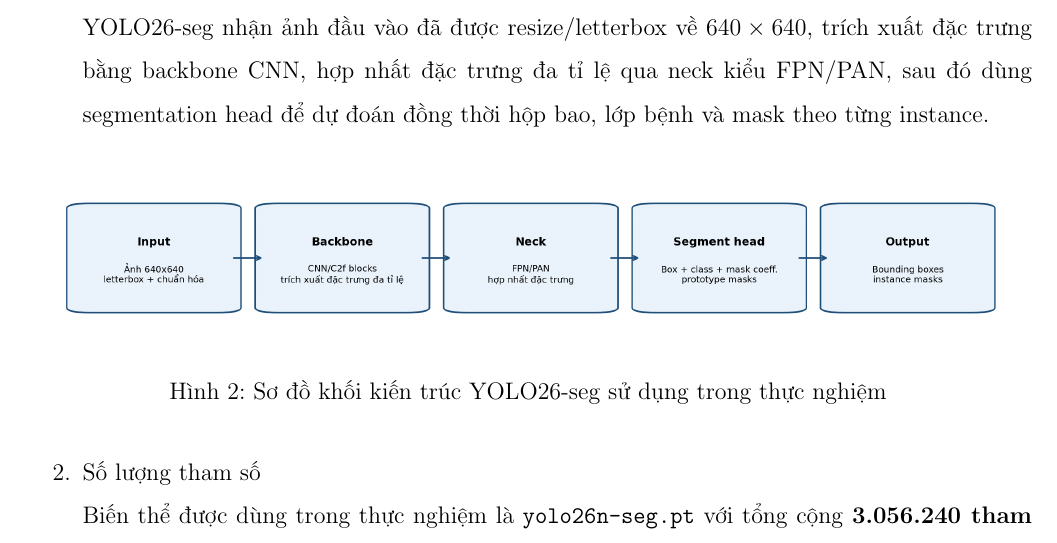
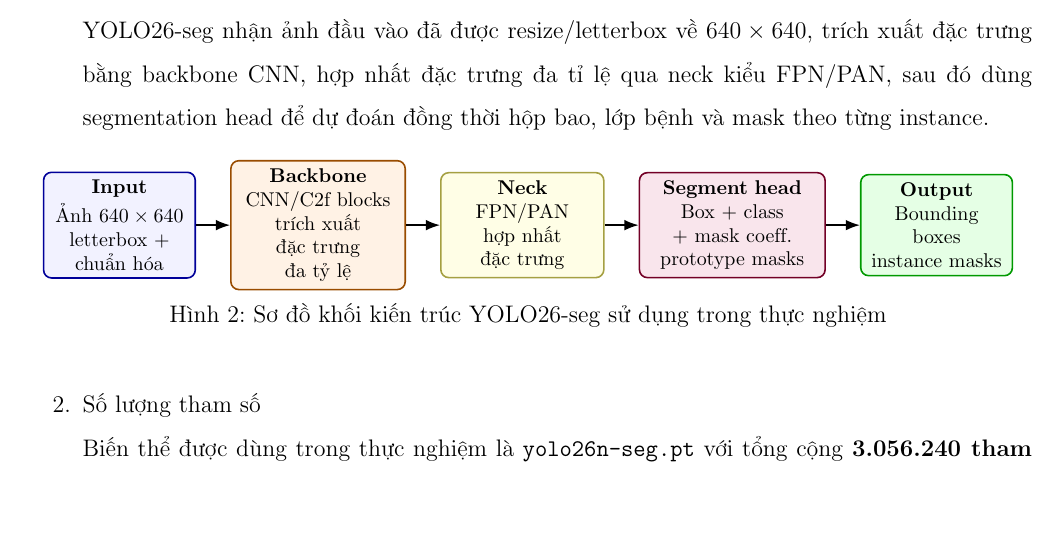
Before and after one commit to nh-atuan/ml-vietnam-plant-disease-detection, a LaTeX document (report/main.tex, which reads report/content/03_models.tex): part of page 16 of 62, cut so that both start at the same text, the shorter picture padded with empty space. Compiled offline with pdfLaTeX.

Commit message:
docs(report): replace YOLO26-seg architecture image with TikZ diagram

```diff
--- a/report/content/03_models.tex
+++ b/report/content/03_models.tex
@@ -102,7 +102,34 @@ YOLO26-seg là phiên bản segmentation của họ YOLO \cite{ultralytics_yolo}
 
     \begin{figure}[H]
         \centering
-        \includegraphics[width=0.95\textwidth]{img/yolo26_seg_architecture.png}
+        \begin{tikzpicture}[
+            node distance=0.5cm and 0.6cm,
+            box/.style={
+                draw,
+                thick,
+                align=center,
+                rounded corners=4pt,
+                minimum height=1.3cm,
+                font=\footnotesize
+            },
+            input_box/.style={box, fill=blue!5, draw=blue!60!black, text width=2.4cm},
+            backbone_box/.style={box, fill=orange!10, draw=orange!60!black, text width=2.8cm},
+            neck_box/.style={box, fill=yellow!10, draw=yellow!60!black, text width=2.6cm},
+            head_box/.style={box, fill=purple!10, draw=purple!60!black, text width=3.0cm},
+            output_box/.style={box, fill=green!10, draw=green!60!black, text width=2.4cm},
+            arrow/.style={-{Latex[length=2.5mm]}, thick}
+        ]
+            \node (input) [input_box] {\textbf{Input} \\ Ảnh $640 \times 640$ \\ letterbox + chuẩn hóa};
+            \node (backbone) [backbone_box, right=of input] {\textbf{Backbone} \\ CNN/C2f blocks \\ trích xuất đặc trưng \\ đa tỷ lệ};
+            \node (neck) [neck_box, right=of backbone] {\textbf{Neck} \\ FPN/PAN \\ hợp nhất đặc trưng};
+            \node (head) [head_box, right=of neck] {\textbf{Segment head} \\ Box + class + mask coeff. \\ prototype masks};
+            \node (output) [output_box, right=of head] {\textbf{Output} \\ Bounding boxes \\ instance masks};
+
+            \draw [arrow] (input) -- (backbone);
+            \draw [arrow] (backbone) -- (neck);
+            \draw [arrow] (neck) -- (head);
+            \draw [arrow] (head) -- (output);
+        \end{tikzpicture}
         \caption{Sơ đồ khối kiến trúc YOLO26-seg sử dụng trong thực nghiệm}
         \label{fig:yolo26_arch}
     \end{figure}
```
